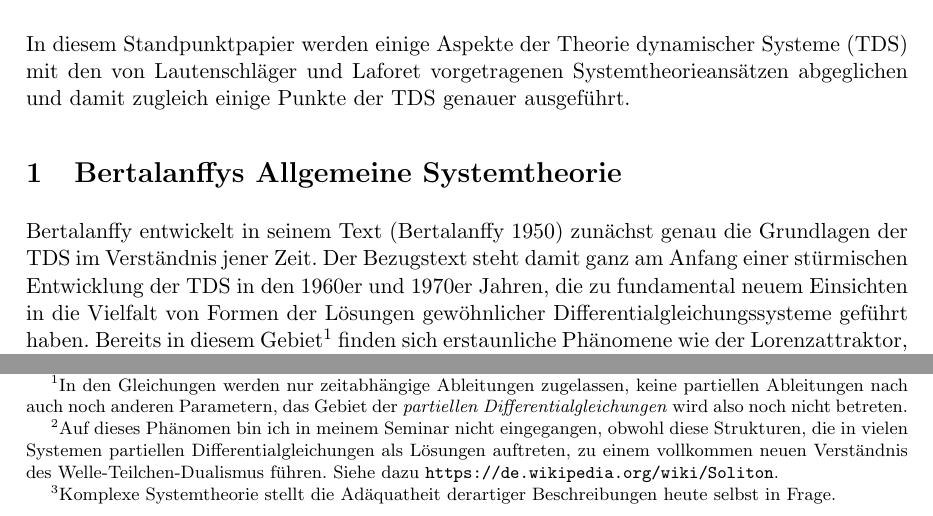
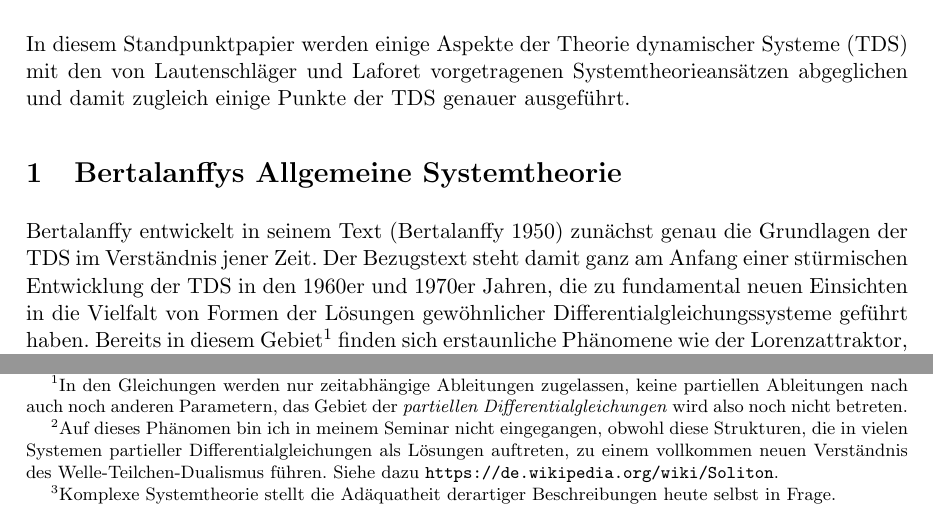
Before and after one commit to wumm-project/Leipzig-Seminar, a LaTeX document (Wintersemester-2019/2019-10-29/20191030-Graebe.tex): two parts of page 1 of 4, joined at a grey line, cut so that both start at the same text. Compiled offline with pdfLaTeX.

Commit message:
small fixes

```diff
--- a/Wintersemester-2019/2019-10-29/20191030-Graebe.tex
+++ b/Wintersemester-2019/2019-10-29/20191030-Graebe.tex
@@ -24,7 +24,7 @@ genauer ausgeführt.
 Bertalanffy entwickelt in seinem Text (Bertalanffy 1950) zunächst genau die
 Grundlagen der TDS im Verständnis jener Zeit.  Der Bezugstext steht damit ganz
 am Anfang einer stürmischen Entwicklung der TDS in den 1960er und 1970er
-Jahren, die zu fundamental neuem Einsichten in die Vielfalt von Formen der
+Jahren, die zu fundamental neuen Einsichten in die Vielfalt von Formen der
 Lösungen gewöhnlicher Differentialgleichungssysteme geführt haben.  Bereits in
 diesem Gebiet\footnote{In den Gleichungen werden nur zeitabhängige Ableitungen
   zugelassen, keine partiellen Ableitungen nach auch noch anderen Parametern,
@@ -33,7 +33,7 @@ diesem Gebiet\footnote{In den Gleichungen werden nur zeitabhängige Ableitungen
 deterministisches Chaos, das Ende des Trajektorienbegriffs und fraktale
 Gebilde. Mit partiellen Differentialgleichungen kommen noch
 Solitonen\footnote{Auf dieses Phänomen bin ich in meinem Seminar nicht
-  eingegangen, obwohl diese Strukturen, die in vielen Systemen partiellen
+  eingegangen, obwohl diese Strukturen, die in vielen Systemen partieller
   Differentialgleichungen als Lösungen auftreten, zu einem vollkommen neuen
   Verständnis des Welle-Teilchen-Dualismus führen. Siehe dazu
   \url{https://de.wikipedia.org/wiki/Soliton}. } hinzu. Bertalanffy hat also
```
Also changed, not shown: Wintersemester-2019/2019-10-29/20191030-Graebe.pdf.
